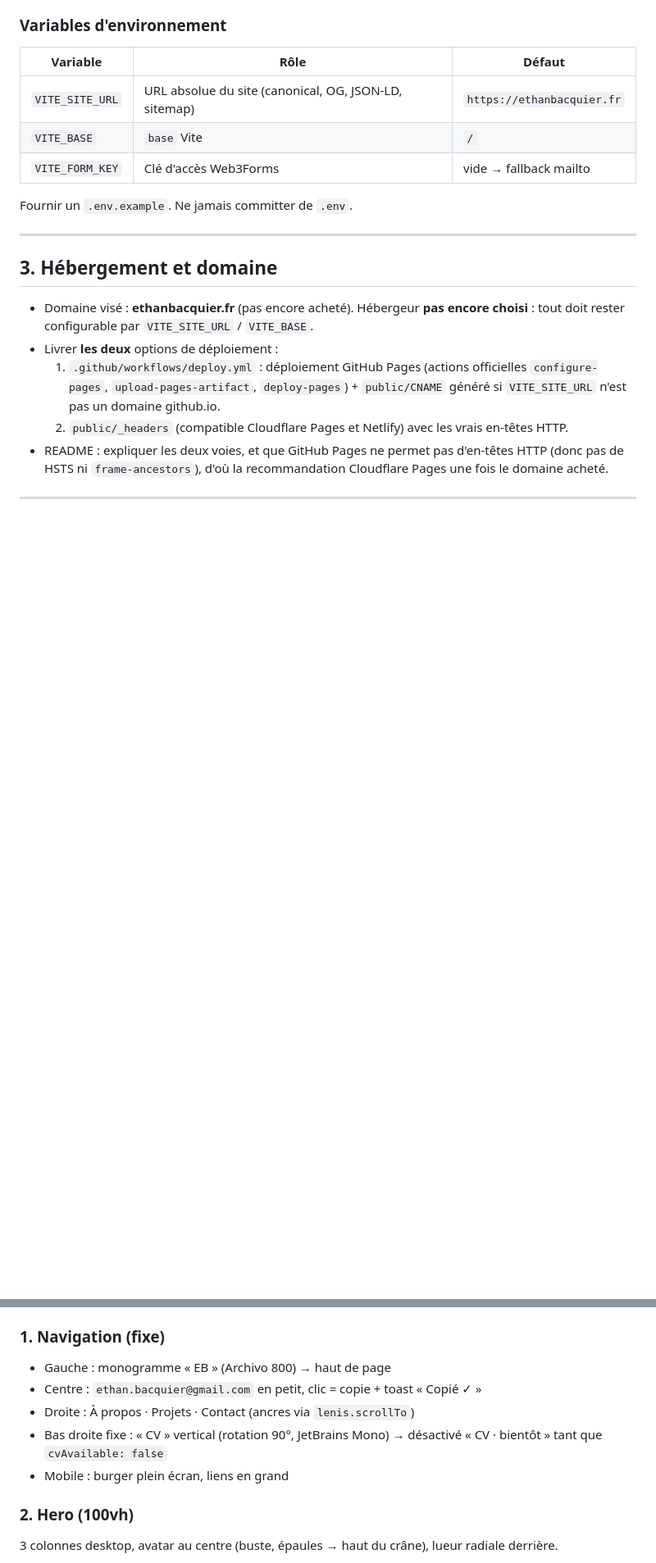
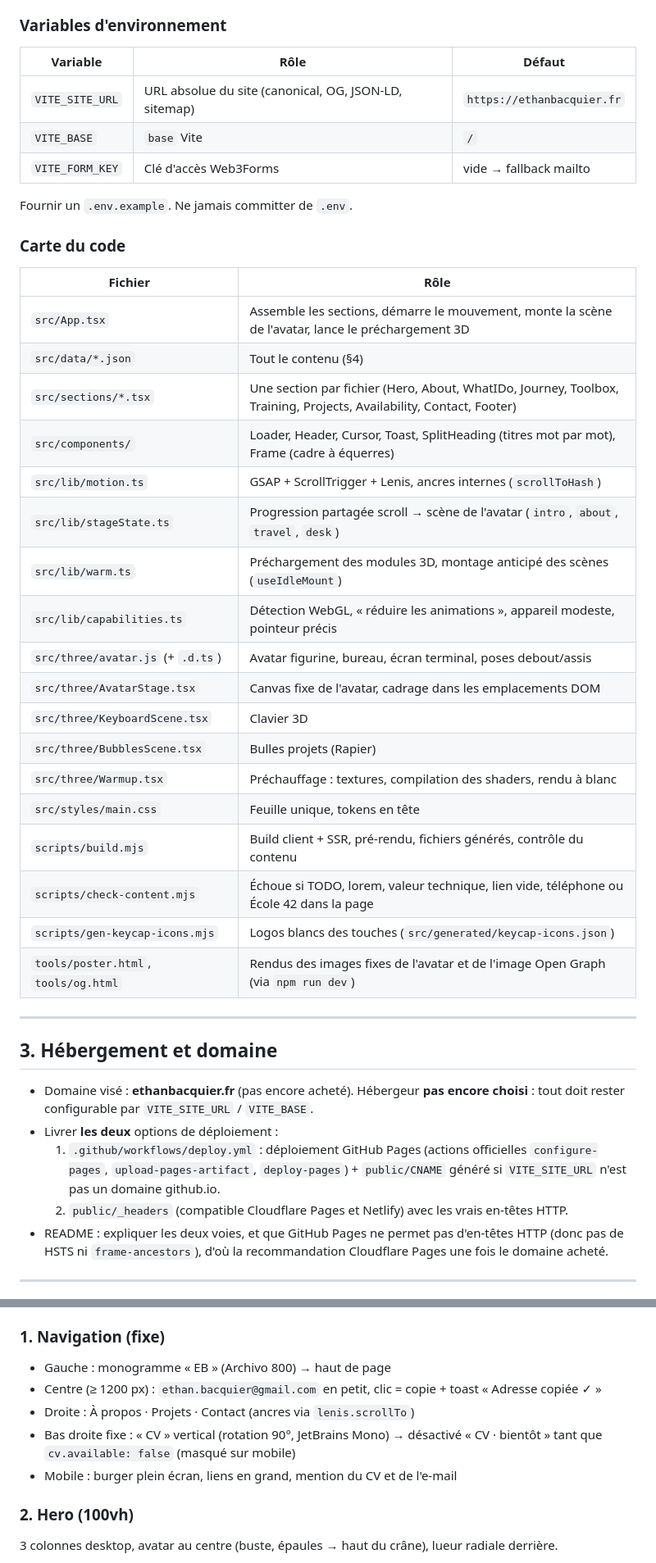
Before and after one commit to TatouneYnov/portfolio, a Markdown page: CLAUDE.md, 2 parts joined by grey strips. Shown at 82% size. GitHub-like rendering; blank space fills up the shorter version.

Commit message:
CLAUDE.md à jour : état réel du code après les corrections
Co-Authored-By: Claude Opus 5.5 <noreply@anthropic.com>
Claude-Session: https://claude.ai/code/session_01DDoEynZKmArLHvRtPZGB42

```diff
--- a/CLAUDE.md
+++ b/CLAUDE.md
@@ -51,6 +51,28 @@ Ancien plan : bilingue FR/EN, hero en graphe réseau, write-ups CTF, terminal in
 
 Fournir un `.env.example`. Ne jamais committer de `.env`.
 
+### Carte du code
+| Fichier | Rôle |
+|---|---|
+| `src/App.tsx` | Assemble les sections, démarre le mouvement, monte la scène de l'avatar, lance le préchargement 3D |
+| `src/data/*.json` | Tout le contenu (§4) |
+| `src/sections/*.tsx` | Une section par fichier (Hero, About, WhatIDo, Journey, Toolbox, Training, Projects, Availability, Contact, Footer) |
+| `src/components/` | Loader, Header, Cursor, Toast, SplitHeading (titres mot par mot), Frame (cadre à équerres) |
+| `src/lib/motion.ts` | GSAP + ScrollTrigger + Lenis, ancres internes (`scrollToHash`) |
+| `src/lib/stageState.ts` | Progression partagée scroll → scène de l'avatar (`intro`, `about`, `travel`, `desk`) |
+| `src/lib/warm.ts` | Préchargement des modules 3D, montage anticipé des scènes (`useIdleMount`) |
+| `src/lib/capabilities.ts` | Détection WebGL, « réduire les animations », appareil modeste, pointeur précis |
+| `src/three/avatar.js` (+ `.d.ts`) | Avatar figurine, bureau, écran terminal, poses debout/assis |
+| `src/three/AvatarStage.tsx` | Canvas fixe de l'avatar, cadrage dans les emplacements DOM |
+| `src/three/KeyboardScene.tsx` | Clavier 3D |
+| `src/three/BubblesScene.tsx` | Bulles projets (Rapier) |
+| `src/three/Warmup.tsx` | Préchauffage : textures, compilation des shaders, rendu à blanc |
+| `src/styles/main.css` | Feuille unique, tokens en tête |
+| `scripts/build.mjs` | Build client + SSR, pré-rendu, fichiers générés, contrôle du contenu |
+| `scripts/check-content.mjs` | Échoue si TODO, lorem, valeur technique, lien vide, téléphone ou École 42 dans la page |
+| `scripts/gen-keycap-icons.mjs` | Logos blancs des touches (`src/generated/keycap-icons.json`) |
+| `tools/poster.html`, `tools/og.html` | Rendus des images fixes de l'avatar et de l'image Open Graph (via `npm run dev`) |
+
 ---
 
 ## 3. Hébergement et domaine
@@ -287,10 +310,10 @@ Construction, réglages (couleurs, mèche, volume des cheveux) et régénératio
 
 ### 1. Navigation (fixe)
 - Gauche : monogramme « EB » (Archivo 800) → haut de page
-- Centre : `ethan.bacquier@gmail.com` en petit, clic = copie + toast « Copié ✓ »
+- Centre (≥ 1200 px) : `ethan.bacquier@gmail.com` en petit, clic = copie + toast « Adresse copiée ✓ »
 - Droite : À propos · Projets · Contact (ancres via `lenis.scrollTo`)
-- Bas droite fixe : « CV » vertical (rotation 90°, JetBrains Mono) → désactivé « CV · bientôt » tant que `cvAvailable: false`
-- Mobile : burger plein écran, liens en grand
+- Bas droite fixe : « CV » vertical (rotation 90°, JetBrains Mono) → désactivé « CV · bientôt » tant que `cv.available: false` (masqué sur mobile)
+- Mobile : burger plein écran, liens en grand, mention du CV et de l'e-mail
 
 ### 2. Hero (100vh)
 3 colonnes desktop, avatar au centre (buste, épaules → haut du crâne), lueur radiale derrière.
```
Also changed, not shown: other parts of CLAUDE.md (+34 -24 lines).
